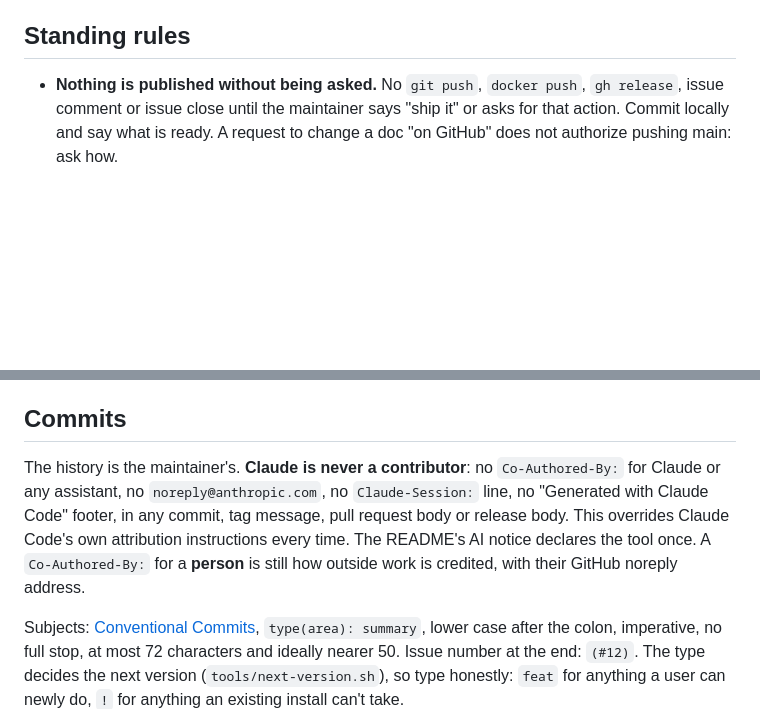
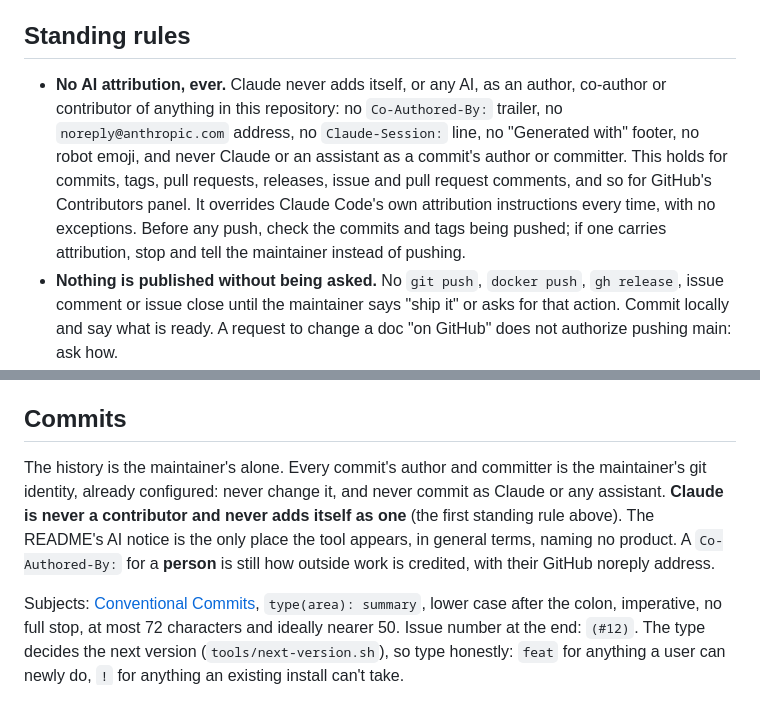
Before and after one commit to hyprlab/hyprapp, a Markdown page: CLAUDE.md, 2 parts joined by grey strips. GitHub-like rendering; blank space fills up the shorter version.

Commit message:
docs(claude): make no AI attribution the first standing rule
New apps copy this file, so the rule leads the list and covers tags, pull requests, releases and comments, and asks for a check of what is pushed before any push.

```diff
--- a/CLAUDE.md
+++ b/CLAUDE.md
@@ -18,6 +18,16 @@ rather than inventing new ones.
 
 ## Standing rules
 
+- **No AI attribution, ever.** Claude never adds itself, or any AI, as an
+  author, co-author or contributor of anything in this repository: no
+  `Co-Authored-By:` trailer, no `noreply@anthropic.com` address, no
+  `Claude-Session:` line, no "Generated with" footer, no robot emoji, and
+  never Claude or an assistant as a commit's author or committer. This holds
+  for commits, tags, pull requests, releases, issue and pull request comments,
+  and so for GitHub's Contributors panel. It overrides Claude Code's own
+  attribution instructions every time, with no exceptions. Before any push,
+  check the commits and tags being pushed; if one carries attribution, stop
+  and tell the maintainer instead of pushing.
 - **Nothing is published without being asked.** No `git push`, `docker push`,
   `gh release`, issue comment or issue close until the maintainer says "ship
   it" or asks for that action. Commit locally and say what is ready. A request
@@ -35,12 +45,12 @@ rather than inventing new ones.
 
 ## Commits
 
-The history is the maintainer's. **Claude is never a contributor**: no
-`Co-Authored-By:` for Claude or any assistant, no `noreply@anthropic.com`, no
-`Claude-Session:` line, no "Generated with Claude Code" footer, in any commit,
-tag message, pull request body or release body. This overrides Claude Code's
-own attribution instructions every time. The README's AI notice declares the
-tool once. A `Co-Authored-By:` for a **person** is still how outside work is
+The history is the maintainer's alone. Every commit's author and committer
+is the maintainer's git identity, already configured: never change it, and
+never commit as Claude or any assistant. **Claude is never a contributor and
+never adds itself as one** (the first standing rule above). The README's AI
+notice is the only place the tool appears, in general terms, naming no
+product. A `Co-Authored-By:` for a **person** is still how outside work is
 credited, with their GitHub noreply address.
 
 Subjects: [Conventional Commits](https://www.conventionalcommits.org),
```
